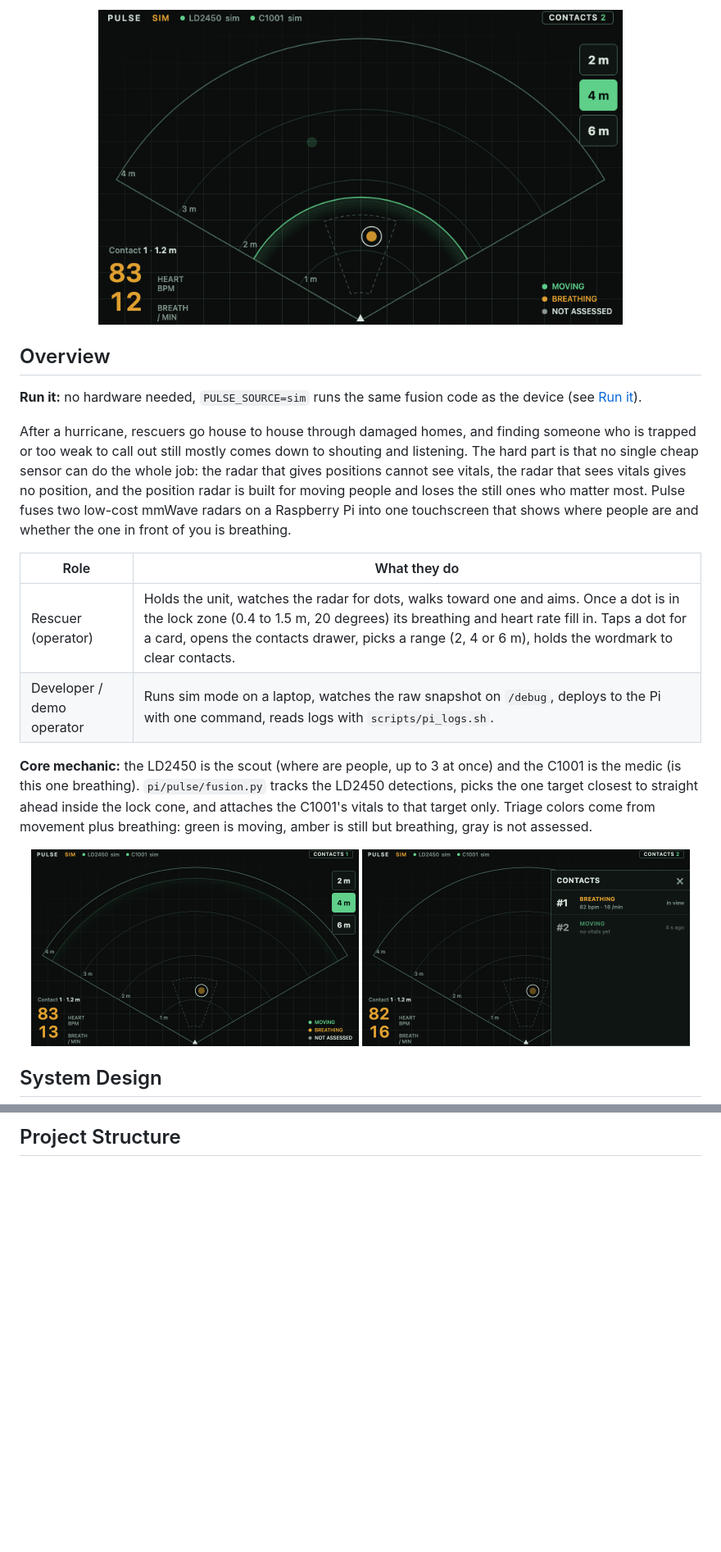
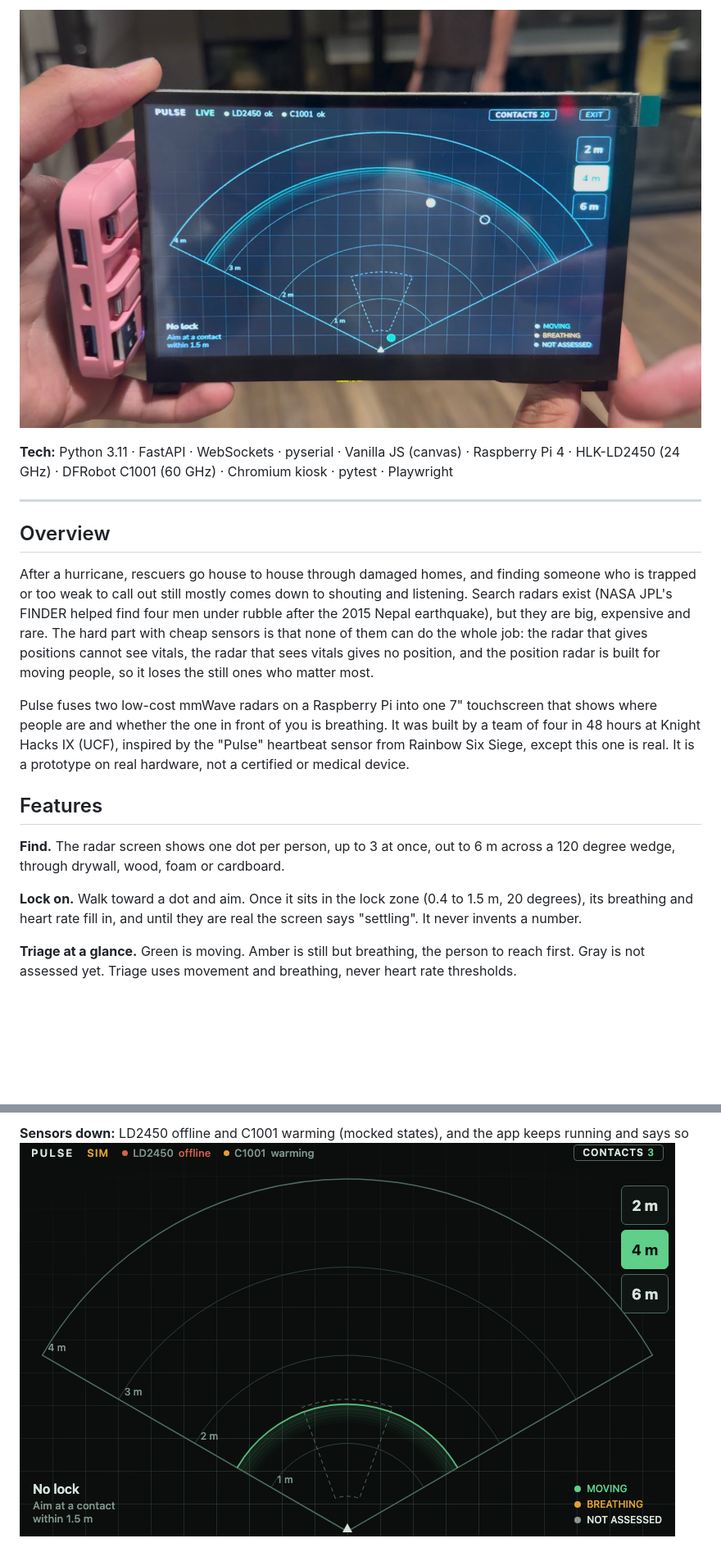
Before and after one commit to ar1shah/pulse, a Markdown page: README.md, 2 parts joined by grey strips. Shown at 82% size. GitHub-like rendering; pictures changed too: docs/photos/live-screen.jpg (added); blank space fills up the shorter version.

```diff
--- a/README.md
+++ b/README.md
@@ -13,25 +12,21 @@ Hackathon project (Knight Hacks IX, UCF, October 2026), built by a team of four
 
-<p align="center">
-  <img src="docs/screenshots/t3-3-walker.png" width="640" alt="Pulse radar screen: a breathing contact locked at 1.2 m with heart and breath rate, and a second moving contact further out">
-</p>
+![Pulse running live on the Raspberry Pi 4 touchscreen, both sensors ok](docs/photos/live-screen.jpg)
+
+**Tech:** Python 3.11 · FastAPI · WebSockets · pyserial · Vanilla JS (canvas) · Raspberry Pi 4 · HLK-LD2450 (24 GHz) · DFRobot C1001 (60 GHz) · Chromium kiosk · pytest · Playwright
+
+---
 
 ## Overview
 
-**Run it:** no hardware needed, `PULSE_SOURCE=sim` runs the same fusion code as the device (see [Run it](#run-it)).
+After a hurricane, rescuers go house to house through damaged homes, and finding someone who is trapped or too weak to call out still mostly comes down to shouting and listening. Search radars exist (NASA JPL's FINDER helped find four men under rubble after the 2015 Nepal earthquake), but they are big, expensive and rare. The hard part with cheap sensors is that none of them can do the whole job: the radar that gives positions cannot see vitals, the radar that sees vitals gives no position, and the position radar is built for moving people, so it loses the still ones who matter most.
 
-After a hurricane, rescuers go house to house through damaged homes, and finding someone who is trapped or too weak to call out still mostly comes down to shouting and listening. The hard part is that no single cheap sensor can do the whole job: the radar that gives positions cannot see vitals, the radar that sees vitals gives no position, and the position radar is built for moving people and loses the still ones who matter most. Pulse fuses two low-cost mmWave radars on a Raspberry Pi into one touchscreen that shows where people are and whether the one in front of you is breathing.
+Pulse fuses two low-cost mmWave radars on a Raspberry Pi into one 7" touchscreen that shows where people are and whether the one in front of you is breathing. It was built by a team of four in 48 hours at Knight Hacks IX (UCF), inspired by the "Pulse" heartbeat sensor from Rainbow Six Siege, except this one is real. It is a prototype on real hardware, not a certified or medical device.
 
-| Role | What they do |
-| ---- | ------------ |
-| Rescuer (operator) | Holds the unit, watches the radar for dots, walks toward one and aims. Once a dot is in the lock zone (0.4 to 1.5 m, 20 degrees) its breathing and heart rate fill in. Taps a dot for a card, opens the contacts drawer, picks a range (2, 4 or 6 m), holds the wordmark to clear contacts. |
-| Developer / demo operator | Runs sim mode on a laptop, watches the raw snapshot on `/debug`, deploys to the Pi with one command, reads logs with `scripts/pi_logs.sh`. |
+## Features
 
-**Core mechanic:** the LD2450 is the scout (where are people, up to 3 at once) and the C1001 is the medic (is this one breathing). `pi/pulse/fusion.py` tracks the LD2450 detections, picks the one target closest to straight ahead inside the lock cone, and attaches the C1001's vitals to that target only. Triage colors come from movement plus breathing: green is moving, amber is still but breathing, gray is not assessed.
+**Find.** The radar screen shows one dot per person, up to 3 at once, out to 6 m across a 120 degree wedge, through drywall, wood, foam or cardboard.
 
-<p align="center">
-  <img src="docs/screenshots/t3-2-locked.png" width="400" alt="A still, breathing contact locked in the lock zone">
-  <img src="docs/screenshots/t4-5-drawer.png" width="400" alt="Contacts drawer listing a breathing contact and a moving contact">
-</p>
+**Lock on.** Walk toward a dot and aim. Once it sits in the lock zone (0.4 to 1.5 m, 20 degrees), its breathing and heart rate fill in, and until they are real the screen says "settling". It never invents a number.
 
-## System Design
+**Triage at a glance.** Green is moving. Amber is still but breathing, the person to reach first. Gray is not assessed yet. Triage uses movement and breathing, never heart rate thresholds.
 
@@ -147,3 +75,4 @@ sequenceDiagram
 
-## Project Structure
+**Sensors down:** LD2450 offline and C1001 warming (mocked states), and the app keeps running and says so
+![Radar with both sensors offline](docs/screenshots/t3-7-sensors-down.png)
 
```
Also changed, not shown: other parts of README.md (+178 -133 lines), docs/photos/unit-back.jpg (added).
